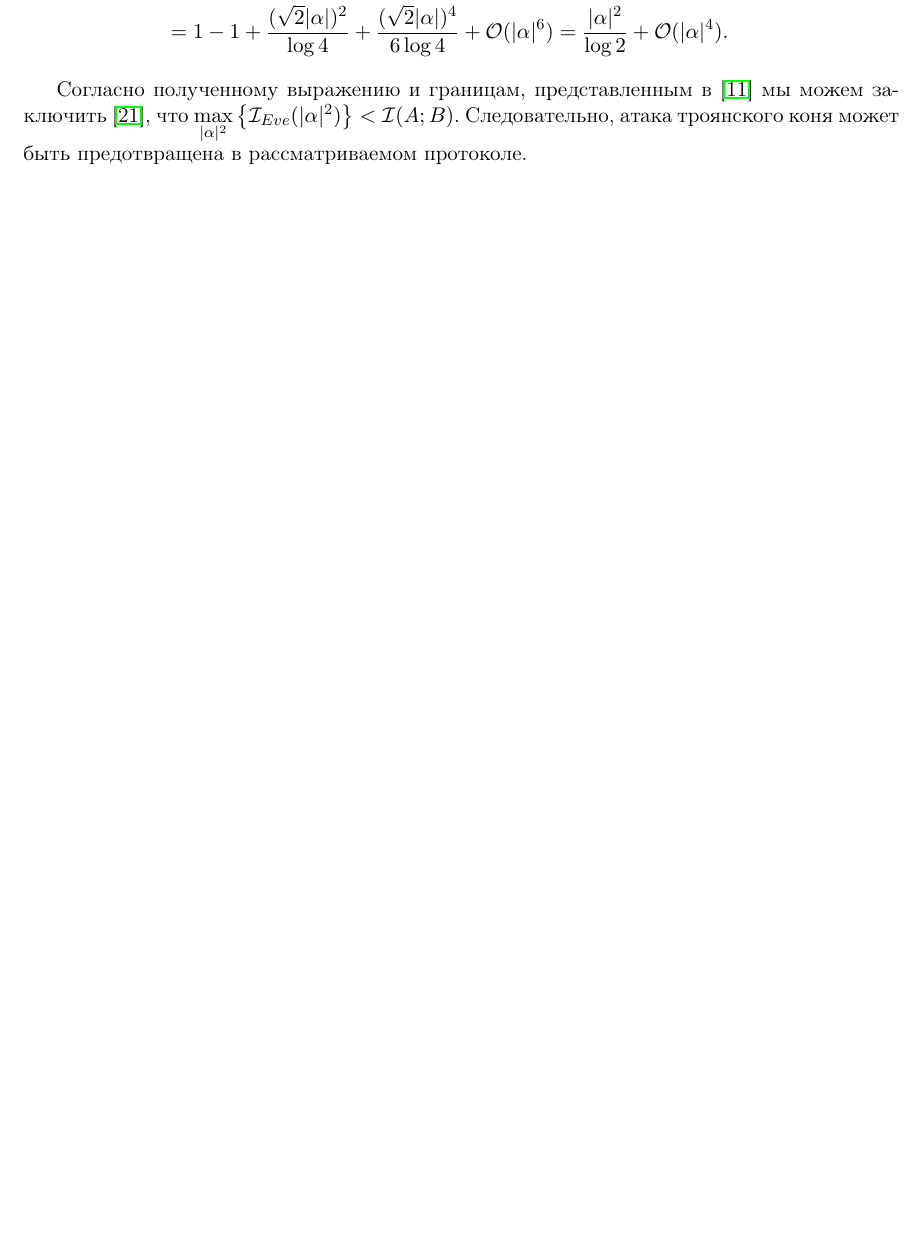
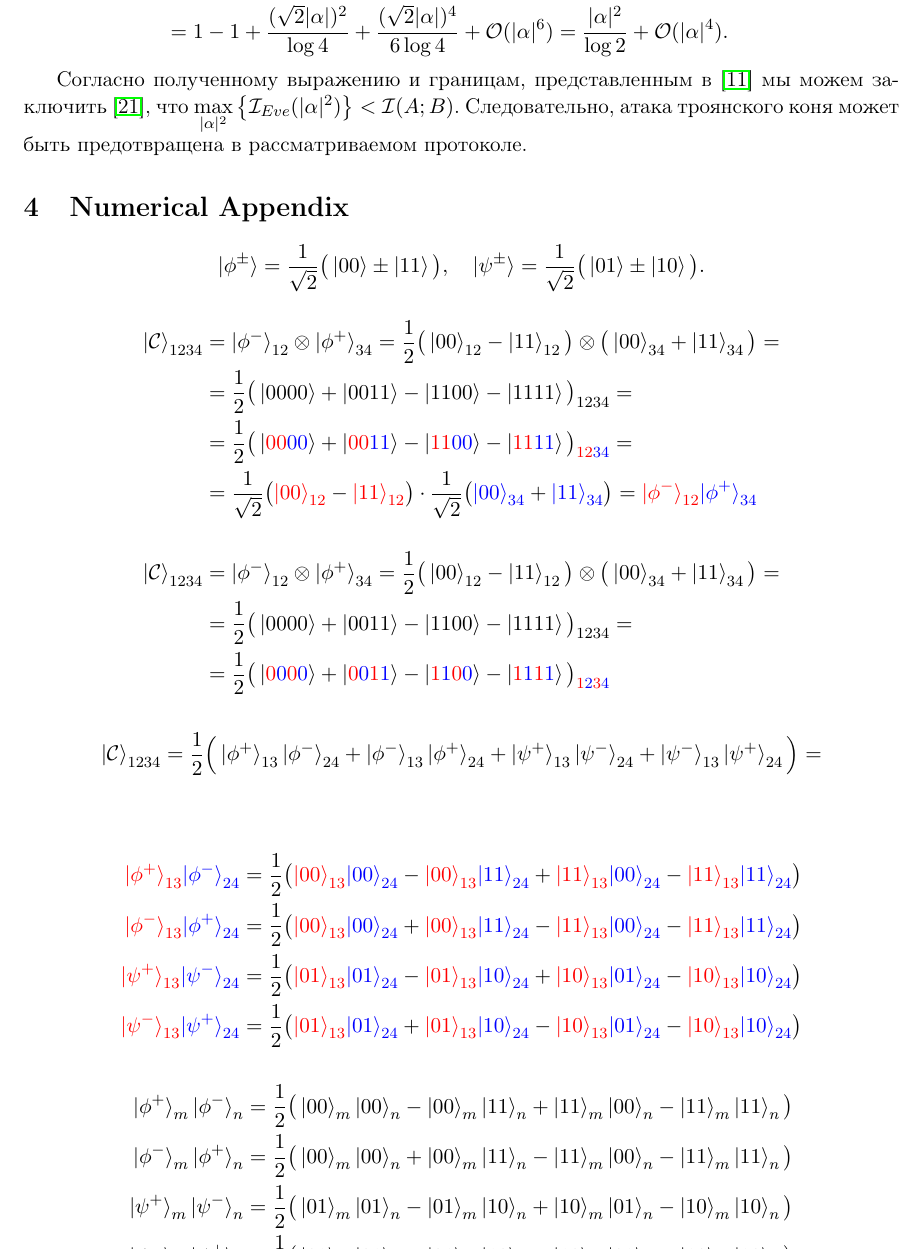
Before and after one commit to desperandumbellum/crypto_article, a LaTeX document (tex/ru.tex): part of page 6 of 7 before the commit and part of page 6 of 8 after it, cut at the place of the change, the shorter picture padded with empty space. Compiled offline with pdfLaTeX.

Commit message:
numerical up

```diff
--- a/tex/ru.tex
+++ b/tex/ru.tex
@@ -25,7 +25,7 @@
 \usepackage[margin=1in]{geometry}
 % Или если вы хотите задать поля менее явно (чем больше DIV, тем больше места под текст):
 % \usepackage[DIV=10]{typearea}
-
+\usepackage{xcolor}
 \usepackage{fancyhdr}
 
 \newcommand{\bbR}{\mathbb R}%теперь вместо длинной команды \mathbb R (множество вещественных чисел) можно писать короткую запись \bbR. Вместо \bbR вы можете вписать любую строчку букв, которая начинается с '\'.
@@ -33,6 +33,8 @@
 \newcommand{\bbN}{\mathbb N}
 \newcommand{\dif}{\mathrm{d}}
 %\usepackage[cal=boondox]{mathalfa} %todo
+\newcommand{\rc}{\textcolor{red}}
+\newcommand{\bc}{\textcolor{blue}}
 
 \pagestyle{fancy}
 \makeatletter % сделать "@" "буквой", а не "спецсимволом" - можно использовать "служебные" команды, содержащие @ в названии
@@ -48,7 +50,7 @@
 \makeatother
 \def\dd#1#2{\frac{\partial#1}{\partial#2}}
 
-\usepackage{xcolor}
+
 
 
 \bibliographystyle{acm}% Choose Phys. Rev. style for bibliography
@@ -259,9 +261,19 @@ p_d = 1 - \varepsilon_e ^n.
 
 
 \begin{align*}
-\ket{\mathcal{C}}_{1234} = \ket{\phi^-}_{12} \otimes \ket{\phi^+}_{34}
+\ket{\mathcal{C}}_{1234} &= \ket{\phi^-}_{12} \otimes \ket{\phi^+}_{34}
 = \dfrac{1}{2} \big(\ket{00}_{12} - \ket{11}_{12} \big) \otimes \big( \ket{00}_{34} + \ket{11}_{34} \big) = \nonumber \\
-= \dfrac{1}{2} \big(\ket{0000} + \ket{0011} - \ket{1100} - \ket{1111}\big)_{1234} =
+&= \dfrac{1}{2} \big(\ket{0000} + \ket{0011} - \ket{1100} - \ket{1111}\big)_{1234} = \nonumber \\
+&= \dfrac{1}{2} \big(\ket{\rc{00}\bc{00}} + \ket{\rc{00}\bc{11}} - \ket{\rc{11}\bc{00}} - \ket{\rc{11}\bc{11}}\big)_{\rc{12}\bc{34}} = \nonumber \\
+&= \dfrac{1}{\sqrt2} \big(\rc{\ket{00}_{12}} - \rc{\ket{11}_{12}} \big) \cdot \dfrac{1}{\sqrt2} \big( \bc{\ket{00}_{34}} + \bc{\ket{11}_{34}} \big) = \rc{\ket{\phi^-}_{12}} \bc{\ket{\phi^+}_{34}}
+\end{align*}
+
+
+\begin{align*}
+\ket{\mathcal{C}}_{1234} &= \ket{\phi^-}_{12} \otimes \ket{\phi^+}_{34}
+= \dfrac{1}{2} \big(\ket{00}_{12} - \ket{11}_{12} \big) \otimes \big( \ket{00}_{34} + \ket{11}_{34} \big) = \nonumber \\
+&= \dfrac{1}{2} \big(\ket{0000} + \ket{0011} - \ket{1100} - \ket{1111}\big)_{1234} = \nonumber \\
+&= \dfrac{1}{2} \big(\ket{\rc{0}\bc{0}\rc{0}\bc{0}} + \ket{\rc{0}\bc{0}\rc{1}\bc{1}} - \ket{\rc{1}\bc{1}\rc{0}\bc{0}} - \ket{\rc{1}\bc{1}\rc{1}\bc{1}}\big)_{\rc{1}\bc{2}\rc{3}\bc{4}}
 \end{align*}
 
 \begin{align*}
@@ -272,6 +284,18 @@ p_d = 1 - \varepsilon_e ^n.
 \end{align*}
 
 \begin{align*}
+\rc{\ket{\phi^+}_{13}} \bc{\ket{\phi^-}_{24}} = \dfrac{1}{2} \big(\rc{\ket{00}_{13}} \bc{\ket{00}_{24}} - \rc{\ket{00}_{13}} \bc{\ket{11}_{24}}
++ \rc{\ket{11}_{13}} \bc{\ket{00}_{24}} - \rc{\ket{11}_{13}} \bc{\ket{11}_{24}} \big) \nonumber \\
+\rc{\ket{\phi^-}_{13}} \bc{\ket{\phi^+}_{24}} = \dfrac{1}{2} \big(\rc{\ket{00}_{13}} \bc{\ket{00}_{24}} + \rc{\ket{00}_{13}} \bc{\ket{11}_{24}}
+- \rc{\ket{11}_{13}} \bc{\ket{00}_{24}} - \rc{\ket{11}_{13}} \bc{\ket{11}_{24}} \big) \nonumber \\
+\rc{\ket{\psi^+}_{13}} \bc{\ket{\psi^-}_{24}} = \dfrac{1}{2} \big(\rc{\ket{01}_{13}} \bc{\ket{01}_{24}} - \rc{\ket{01}_{13}} \bc{\ket{10}_{24}}
++ \rc{\ket{10}_{13}} \bc{\ket{01}_{24}} - \rc{\ket{10}_{13}} \bc{\ket{10}_{24}} \big) \nonumber \\
+\rc{\ket{\psi^-}_{13}} \bc{\ket{\psi^+}_{24}} = \dfrac{1}{2} \big(\rc{\ket{01}_{13}} \bc{\ket{01}_{24}} + \rc{\ket{01}_{13}} \bc{\ket{10}_{24}}
+- \rc{\ket{10}_{13}} \bc{\ket{01}_{24}} - \rc{\ket{10}_{13}} \bc{\ket{10}_{24}} \big)
+\end{align*}
+
+
+\begin{align*}
 \ket{\phi^+}_{m} \ket{\phi^-}_{n} = \dfrac{1}{2} \big(\ket{00}_m \ket{00}_n - \ket{00}_m \ket{11}_n + \ket{11}_m \ket{00}_n - \ket{11}_m \ket{11}_n \big) \nonumber \\
 \ket{\phi^-}_{m} \ket{\phi^+}_{n} = \dfrac{1}{2} \big(\ket{00}_m \ket{00}_n + \ket{00}_m \ket{11}_n - \ket{11}_m \ket{00}_n - \ket{11}_m \ket{11}_n \big) \nonumber \\
 \ket{\psi^+}_{m} \ket{\psi^-}_{n} = \dfrac{1}{2} \big(\ket{01}_m \ket{01}_n - \ket{01}_m \ket{10}_n + \ket{10}_m \ket{01}_n - \ket{10}_m \ket{10}_n \big)
```
Also changed, not shown: tex/ru.tex (4 more changed lines).
